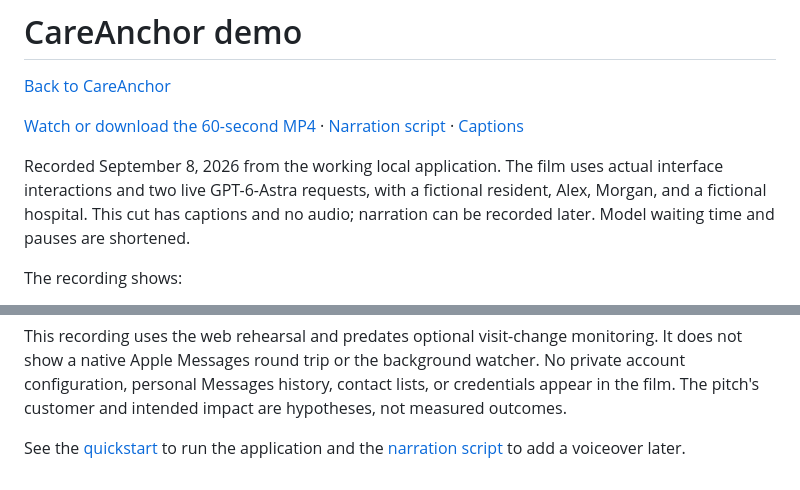
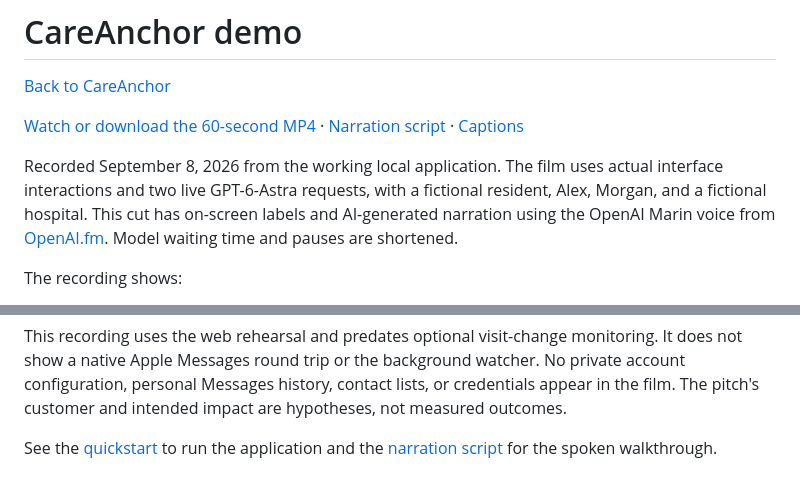
Before and after one commit to yannickshaofengsun/Astra-aging, a Markdown page: demo/README.md, 2 parts joined by grey strips. Drawn GitHub-style.

Commit message:
Add natural narration to the one-minute demo

```diff
--- a/demo/README.md
+++ b/demo/README.md
@@ -4,7 +4,7 @@
 
 [Watch or download the 60-second MP4](careanchor-demo.mp4) · [Narration script](transcript.md) · [Captions](captions.srt)
 
-Recorded September 8, 2026 from the working local application. The film uses actual interface interactions and two live GPT-6-Astra requests, with a fictional resident, Alex, Morgan, and a fictional hospital. This cut has captions and no audio; narration can be recorded later. Model waiting time and pauses are shortened.
+Recorded September 8, 2026 from the working local application. The film uses actual interface interactions and two live GPT-6-Astra requests, with a fictional resident, Alex, Morgan, and a fictional hospital. This cut has on-screen labels and AI-generated narration using the OpenAI Marin voice from [OpenAI.fm](https://www.openai.fm/). Model waiting time and pauses are shortened.
 
 The recording shows:
 
@@ -16,4 +16,4 @@ The recording shows:
 
 This recording uses the web rehearsal and predates optional visit-change monitoring. It does not show a native Apple Messages round trip or the background watcher. No private account configuration, personal Messages history, contact lists, or credentials appear in the film. The pitch's customer and intended impact are hypotheses, not measured outcomes.
 
-See the [quickstart](../README.md#run-locally) to run the application and the [narration script](transcript.md) to add a voiceover later.
+See the [quickstart](../README.md#run-locally) to run the application and the [narration script](transcript.md) for the spoken walkthrough.
```
Also changed, not shown: README.md (+1 -1 lines), demo/transcript.md (+13 -13 lines), demo/preview.jpg, 2 other files.
